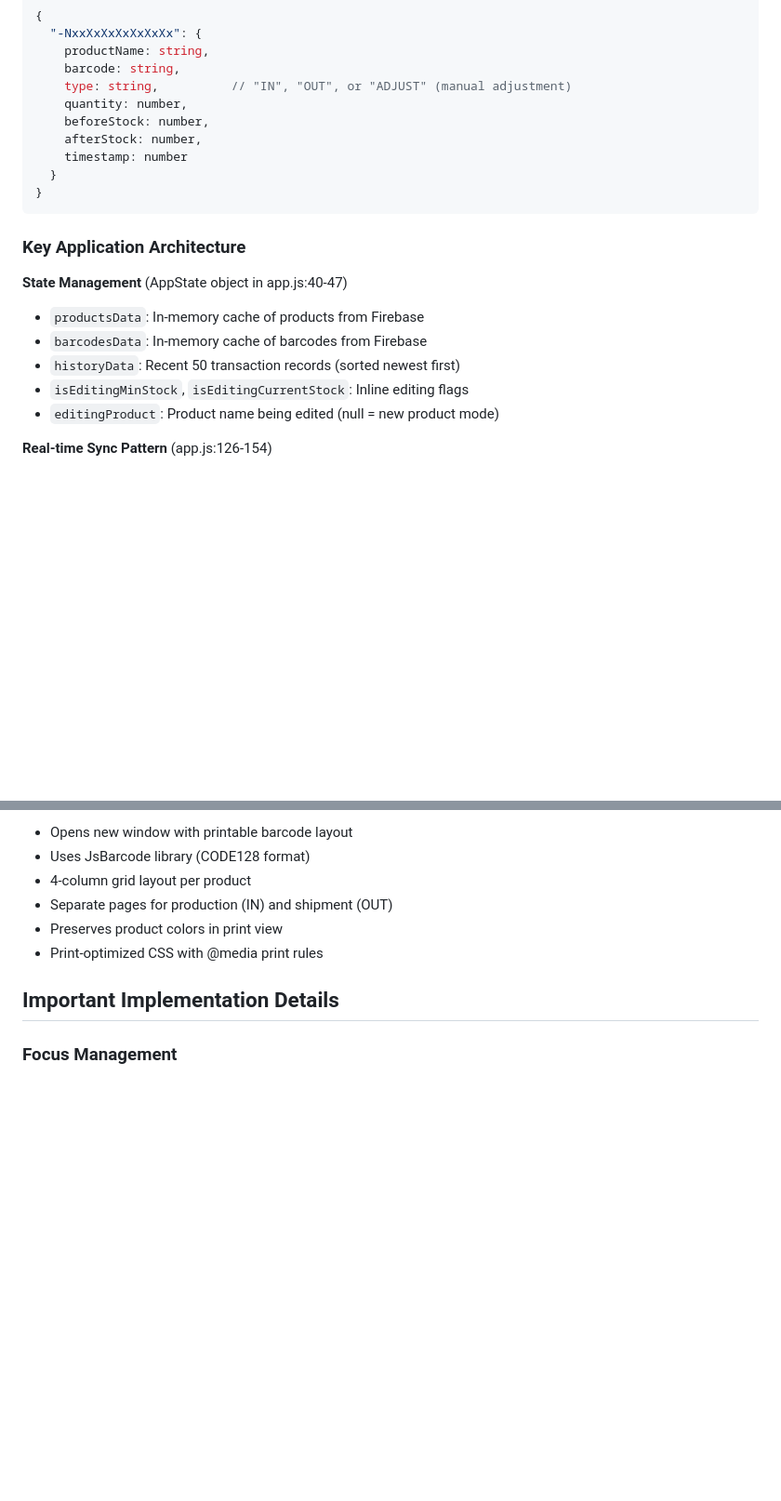
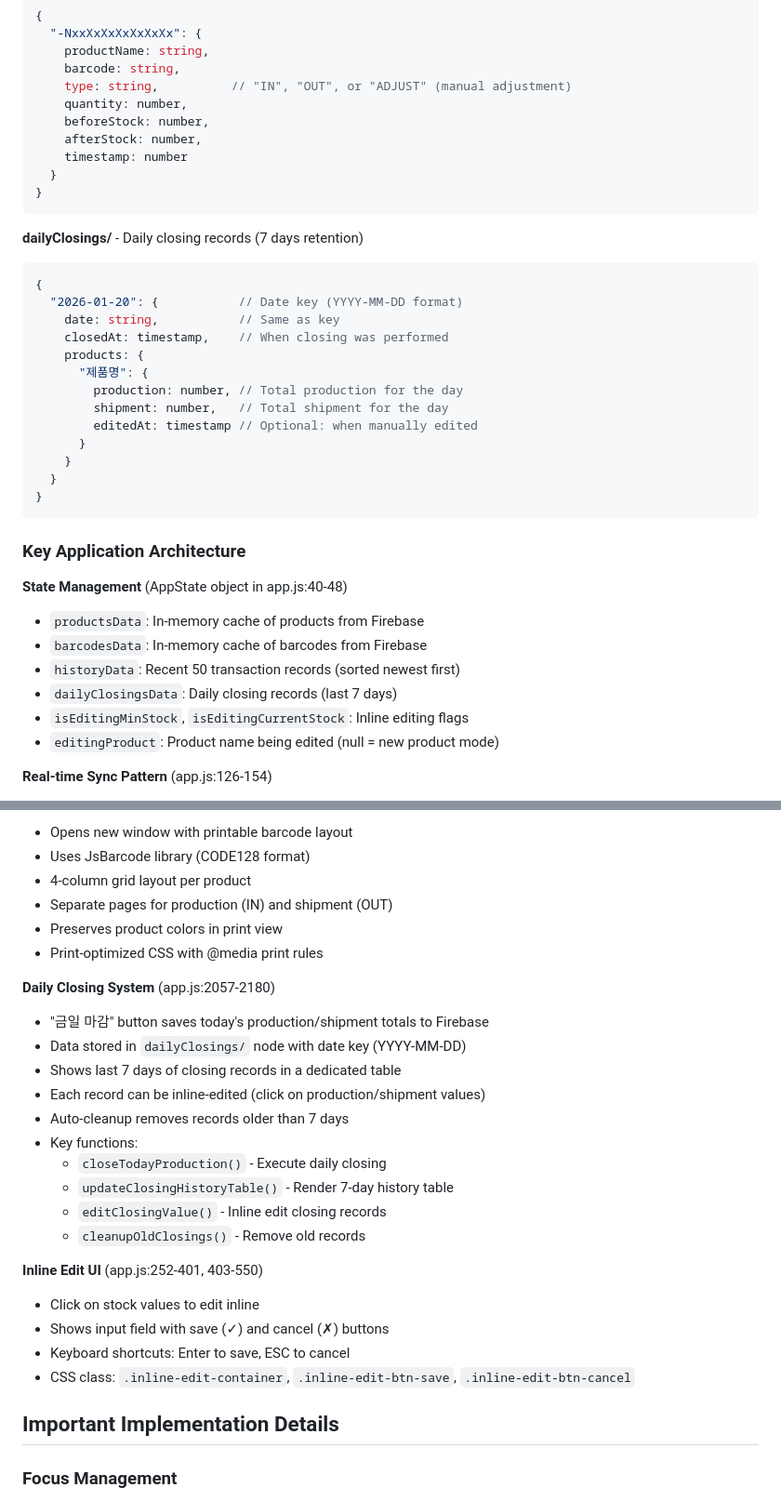
Before and after one commit to durian0606/zego, a Markdown page: CLAUDE.md, 2 parts joined by grey strips. Shown at 93% size. Drawn GitHub-style; blank space fills up the shorter version.

Commit message:
CLAUDE.md 문서 업데이트 - 금일 마감 기능 및 인라인 편집 UI 문서화
Co-Authored-By: Claude Opus 4.5 <noreply@anthropic.com>

````diff
--- a/CLAUDE.md
+++ b/CLAUDE.md
@@ -108,12 +108,30 @@ The application uses Firebase Realtime Database with three main data nodes:
 }
 ```
 
+**dailyClosings/** - Daily closing records (7 days retention)
+```javascript
+{
+  "2026-01-20": {           // Date key (YYYY-MM-DD format)
+    date: string,           // Same as key
+    closedAt: timestamp,    // When closing was performed
+    products: {
+      "제품명": {
+        production: number, // Total production for the day
+        shipment: number,   // Total shipment for the day
+        editedAt: timestamp // Optional: when manually edited
+      }
+    }
+  }
+}
+```
+
 ### Key Application Architecture
 
-**State Management** (AppState object in app.js:40-47)
+**State Management** (AppState object in app.js:40-48)
 - `productsData`: In-memory cache of products from Firebase
 - `barcodesData`: In-memory cache of barcodes from Firebase
 - `historyData`: Recent 50 transaction records (sorted newest first)
+- `dailyClosingsData`: Daily closing records (last 7 days)
 - `isEditingMinStock`, `isEditingCurrentStock`: Inline editing flags
 - `editingProduct`: Product name being edited (null = new product mode)
 
@@ -158,6 +176,24 @@ The application uses Firebase Realtime Database with three main data nodes:
 - Separate pages for production (IN) and shipment (OUT)
 - Preserves product colors in print view
 - Print-optimized CSS with @media print rules
+
+**Daily Closing System** (app.js:2057-2180)
+- "금일 마감" button saves today's production/shipment totals to Firebase
+- Data stored in `dailyClosings/` node with date key (YYYY-MM-DD)
+- Shows last 7 days of closing records in a dedicated table
+- Each record can be inline-edited (click on production/shipment values)
+- Auto-cleanup removes records older than 7 days
+- Key functions:
+  - `closeTodayProduction()` - Execute daily closing
+  - `updateClosingHistoryTable()` - Render 7-day history table
+  - `editClosingValue()` - Inline edit closing records
+  - `cleanupOldClosings()` - Remove old records
+
+**Inline Edit UI** (app.js:252-401, 403-550)
+- Click on stock values to edit inline
+- Shows input field with save (✓) and cancel (✗) buttons
+- Keyboard shortcuts: Enter to save, ESC to cancel
+- CSS class: `.inline-edit-container`, `.inline-edit-btn-save`, `.inline-edit-btn-cancel`
 
 ## Important Implementation Details
 
````
